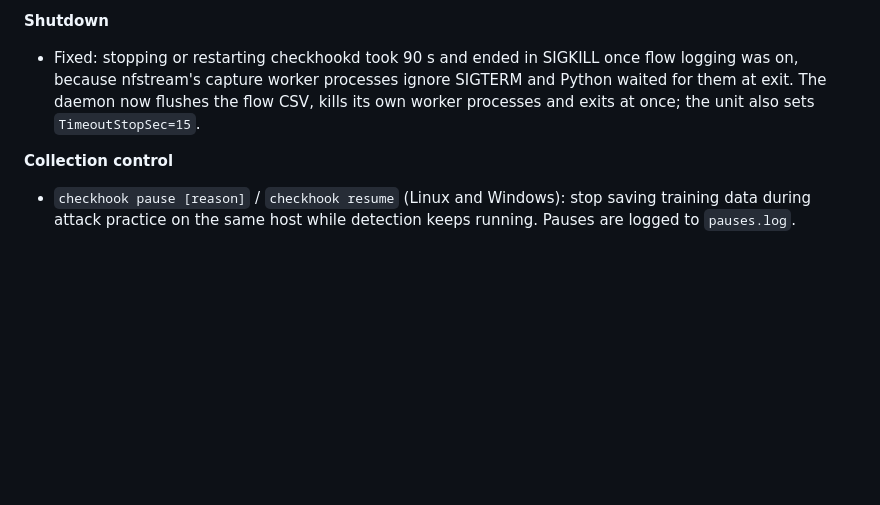
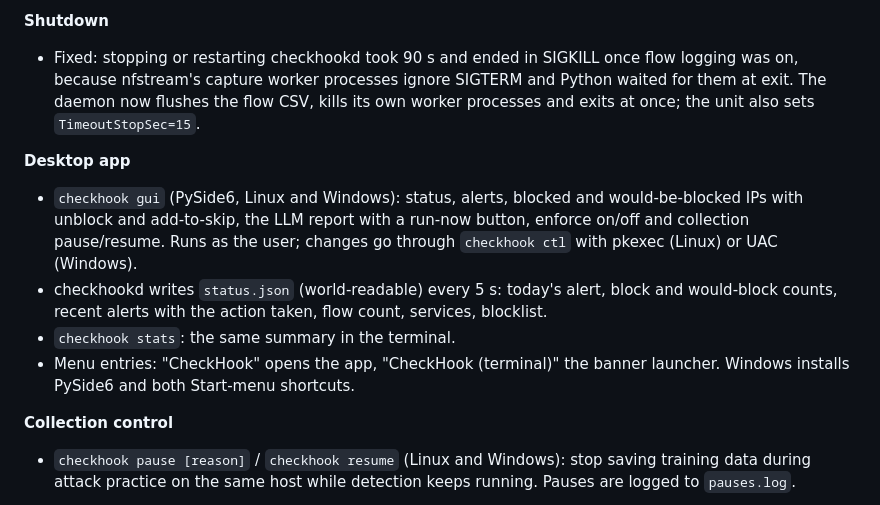
Before and after one commit to VertigoJang/checkhook, a Markdown page: CHANGELOG.md, the part around the change. GitHub-like rendering; blank space fills up the shorter version.

```diff
--- a/CHANGELOG.md
+++ b/CHANGELOG.md
@@ -68,6 +68,18 @@
   CSV, kills its own worker processes and exits at once; the unit also sets
   `TimeoutStopSec=15`.
 
+**Desktop app**
+- `checkhook gui` (PySide6, Linux and Windows): status, alerts, blocked and
+  would-be-blocked IPs with unblock and add-to-skip, the LLM report with a
+  run-now button, enforce on/off and collection pause/resume. Runs as the
+  user; changes go through `checkhook ctl` with pkexec (Linux) or UAC (Windows).
+- checkhookd writes `status.json` (world-readable) every 5 s: today's alert,
+  block and would-block counts, recent alerts with the action taken, flow
+  count, services, blocklist.
+- `checkhook stats`: the same summary in the terminal.
+- Menu entries: "CheckHook" opens the app, "CheckHook (terminal)" the banner
+  launcher. Windows installs PySide6 and both Start-menu shortcuts.
+
 **Collection control**
 - `checkhook pause [reason]` / `checkhook resume` (Linux and Windows): stop
   saving training data during attack practice on the same host while detection
```
Also changed, not shown: README.md (+22 -0 lines), docs/figures/app-status.png (added), 12 other files.
